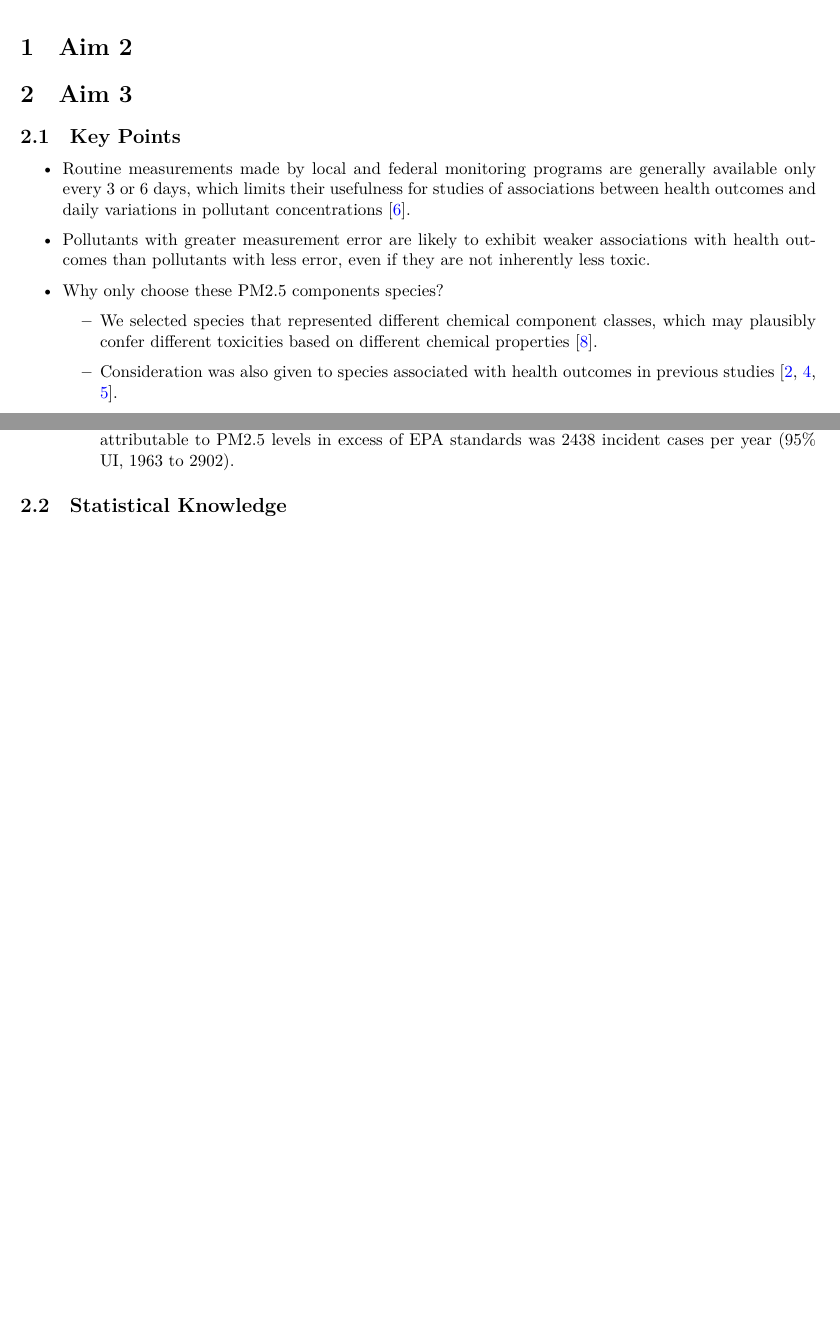
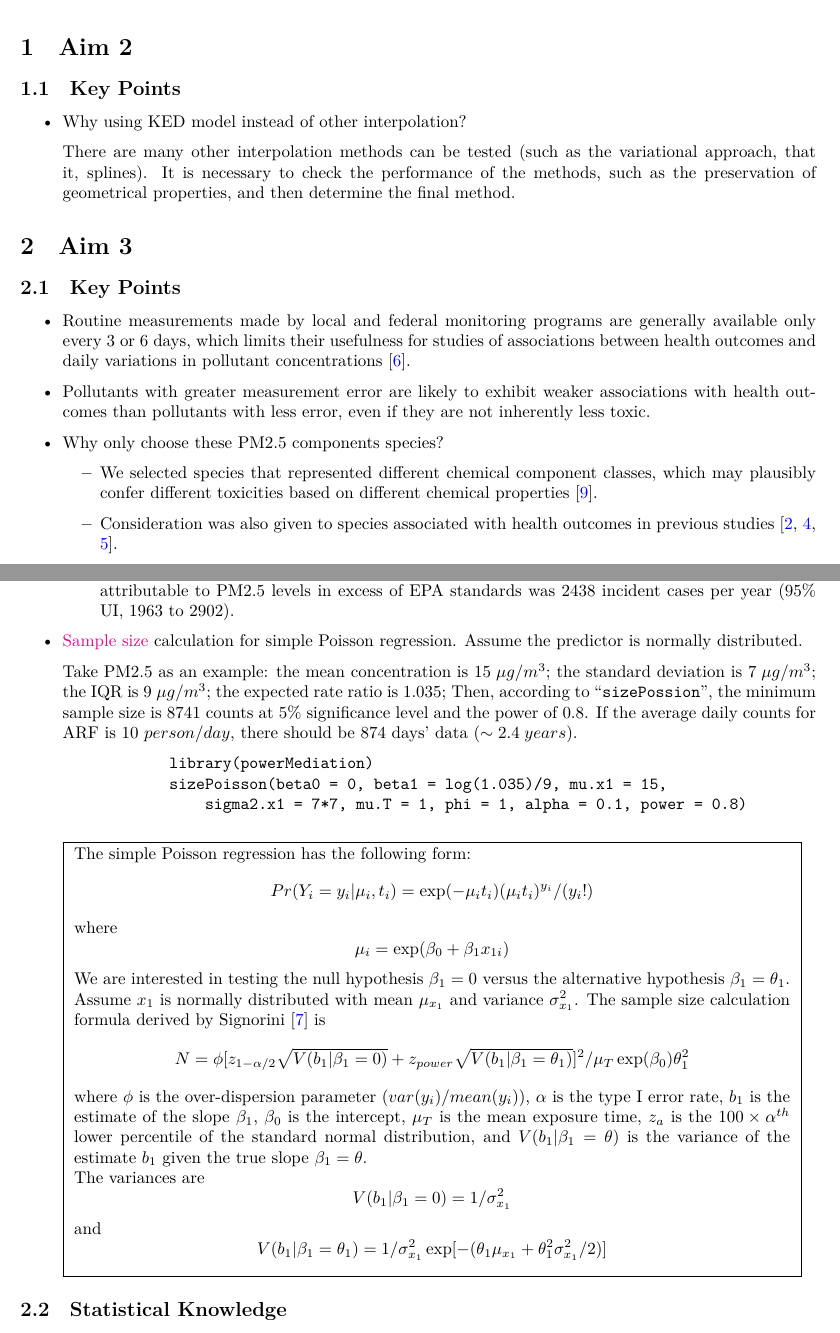
Before and after one commit to bjz91/Qualifying-Exam-Key-Points, a LaTeX document (main.tex): two parts of pages 1 and 2 of 3, joined at a grey line, cut so that both start at the same text, the shorter picture padded with empty space. Compiled offline with XeLaTeX.

Commit message:
Poisson sample size

```diff
--- a/main.tex
+++ b/main.tex
@@ -8,6 +8,7 @@
 \usepackage[parfill]{parskip} % new line between paragraphs, no indentation
 \usepackage[colorlinks,pdfstartview=FitH,citecolor=blue]{hyperref}
 \usepackage{xeCJK} % Enabling Chinese characters
+\usepackage{fancyvrb} % In-line verbatim; for "\Verb" macro
 
 % Header
 \usepackage{fancyhdr}
@@ -20,6 +21,13 @@
 \begin{document}
 
 \section{Aim 2}
+\subsection{Key Points}
+\begin{itemize}
+    \item Why using KED model instead of other interpolation? {
+
+    There are many other interpolation methods can be tested (such as the variational approach, that it, splines). It is necessary to check the performance of the methods, such as the preservation of geometrical properties, and then determine the final method.
+    }
+\end{itemize}
 
 \section{Aim 3}
 
@@ -57,6 +65,41 @@
             \item \citet{bowe2018particulate} estimated the national burden of CKD attributable to elevated levels of PM2.5 exceeding the EPA standard (where the theoretical minimum risk exposure level [TMREL] was set at the EPA standard of 12 $mg/m^3$) in the contiguous United States was 44,793 incident cases per year (95\% uncertainty interval [95\% UI], 42,716 to 46,869). The national burden of ESRD attributable to PM2.5 levels in excess of EPA standards was 2438 incident cases per year (95\% UI, 1963 to 2902).
         \end{itemize}
     }
+    \item \href{https://rdrr.io/cran/powerMediation/man/sizePoisson.html}{Sample size} calculation for simple Poisson regression. Assume the predictor is normally distributed. {
+
+        Take PM2.5 as an example: the mean concentration is $15\;\mu g/m^3$; the standard deviation is $7\;\mu g/m^3$; the IQR is $9\;\mu g/m^3$; the expected rate ratio is 1.035; Then, according to ``\Verb+sizePossion+'', the minimum sample size is 8741 counts at 5\% significance level and the power of 0.8. If the average daily counts for ARF is 10 $person/day$, there should be 874 days' data ($\sim 2.4\;years$).
+         \begin{verbatim}
+            library(powerMediation)
+            sizePoisson(beta0 = 0, beta1 = log(1.035)/9, mu.x1 = 15,
+                sigma2.x1 = 7*7, mu.T = 1, phi = 1, alpha = 0.1, power = 0.8)
+        \end{verbatim}
+    }
+    \fbox{
+        \parbox{0.9\textwidth}{
+            The simple Poisson regression has the following form:
+            \begin{equation*}
+                Pr(Y_i = y_i | \mu_i, t_i) = \exp(-\mu_i t_i) (\mu_i t_i)^{y_i}/ (y_i!)
+            \end{equation*}
+            where
+            \begin{equation*}
+                \mu_i=\exp(\beta_0+\beta_1 x_{1i})
+            \end{equation*}
+            We are interested in testing the null hypothesis $\beta_1=0$ versus the alternative hypothesis $\beta_1=\theta_1$. Assume $x_1$ is normally distributed with mean $\mu_{x_1}$ and variance $\sigma^2_{x_1}$. The sample size calculation formula derived by \citet{signorini1991sample} is
+            \begin{equation*}
+                N=\phi{[z_{1-\alpha/2}\sqrt{V(b_1 | \beta_1=0)} +z_{power}\sqrt{V(b_1 | \beta_1=\theta_1)}]^2}/ {\mu_T \exp(\beta_0) \theta_1^2}
+            \end{equation*}
+            where $\phi$ is the over-dispersion parameter $(var(y_i)/mean(y_i))$, $\alpha$ is the type I error rate, $b_1$ is the estimate of the slope $\beta_1$, $\beta_0$ is the intercept, $\mu_T$ is the mean exposure time, $z_a$ is the $100\times\alpha^{th}$ lower percentile of the standard normal distribution, and $V(b_1|\beta_1=\theta)$ is the variance of the estimate $b_1$ given the true slope $\beta_1=\theta$.
+
+            The variances are
+            \begin{equation*}
+                V(b_1 | \beta_1 = 0)=1/{\sigma^2_{x_1}}
+            \end{equation*}
+            and
+            \begin{equation*}
+                V(b_1 | \beta_1 = \theta_1)=1/{\sigma^2_{x_1}} \exp[-(\theta_1 \mu_{x_1} + \theta_1^2\sigma^2_{x_1}/2)]
+            \end{equation*}
+        }
+    }
 \end{itemize}
 
 \subsection{Statistical Knowledge}
```
Also changed, not shown: references.bib (+11 -0 lines).
